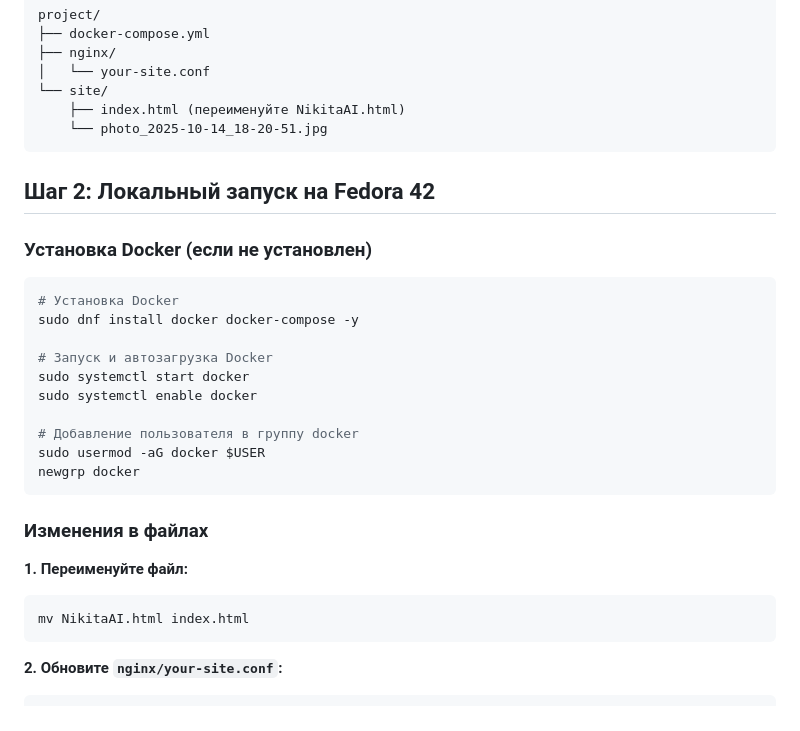
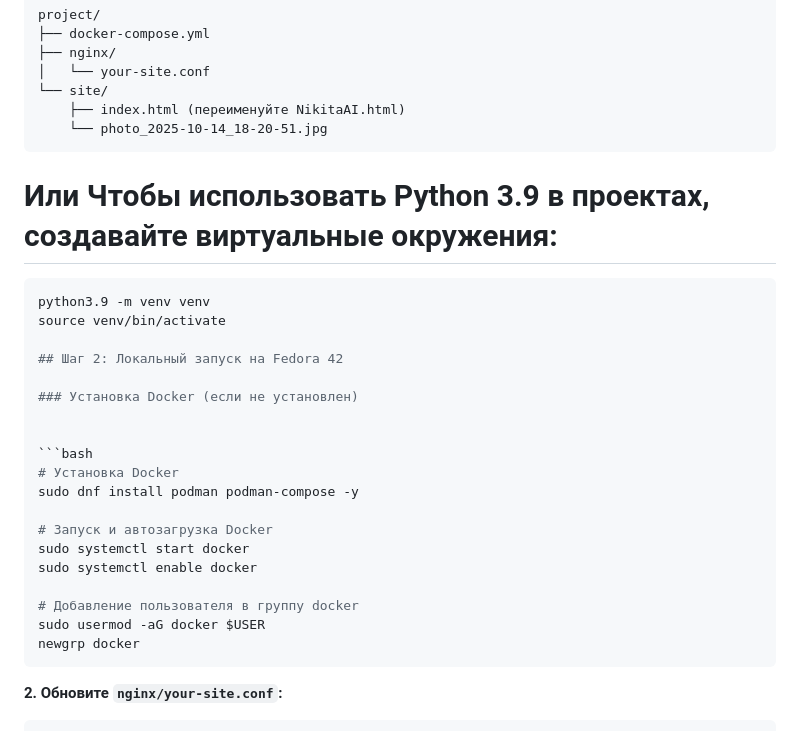
Before and after one commit to AlexAvdeev1986/NikitaAI, a Markdown page: README.md, the part around one of its changes. GitHub-like rendering.

````diff
--- a/README.md
+++ b/README.md
@@ -18,13 +18,20 @@ project/
     └── photo_2025-10-14_18-20-51.jpg
 ```
 
+
+# Или Чтобы использовать Python 3.9 в проектах, создавайте виртуальные окружения:
+```bash
+python3.9 -m venv venv
+source venv/bin/activate
+
 ## Шаг 2: Локальный запуск на Fedora 42
 
 ### Установка Docker (если не установлен)
 
+
 ```bash
 # Установка Docker
-sudo dnf install docker docker-compose -y
+sudo dnf install podman podman-compose -y
 
 # Запуск и автозагрузка Docker
 sudo systemctl start docker
@@ -35,12 +42,6 @@ sudo usermod -aG docker $USER
 newgrp docker
 ```
 
-### Изменения в файлах
-
-**1. Переименуйте файл:**
-```bash
-mv NikitaAI.html index.html
-```
 
 **2. Обновите `nginx/your-site.conf`:**
 
````
Also changed, not shown: other parts of README.md (+30 -6 lines).
